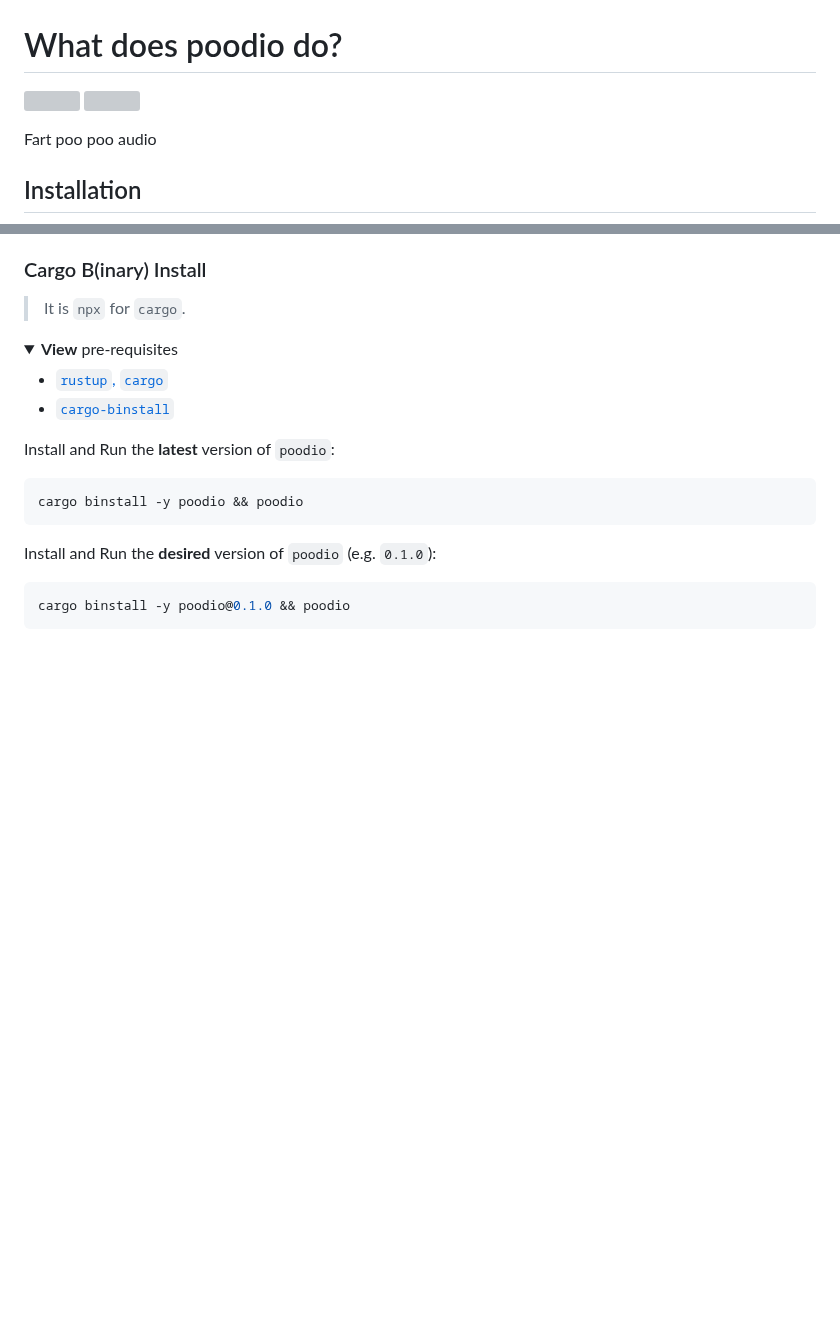
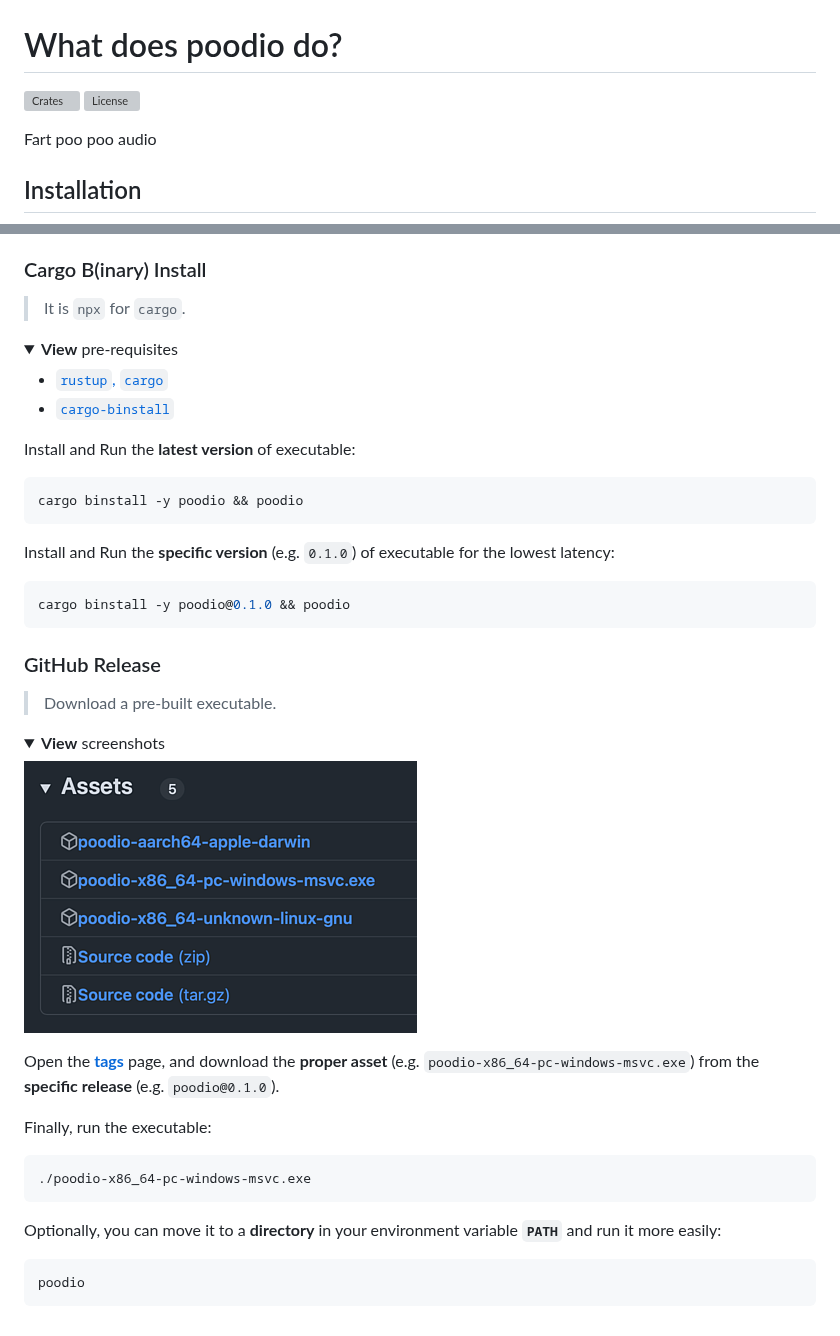
Before and after one commit to AsherJingkongChen/poopoo, a Markdown page: poodio/README.md, 2 parts joined by grey strips. GitHub-like rendering; pictures changed too: poodio/doc/img/readme-screenshot-1.png (added); folded sections open; blank space fills up the shorter version; grey boxes are pictures that could not be loaded.

Commit message:
Add installation info 2 (GH)

````diff
--- a/poodio/README.md
+++ b/poodio/README.md
@@ -1,7 +1,7 @@
 # What does poodio do?
 
-[![](https://img.shields.io/crates/v/poodio?style=for-the-badge&label=CRATES&logo=docs.rs&logoColor=%23fc3&labelColor=%23333&color=%234c1)](https://docs.rs/poodio)
-[![](https://img.shields.io/crates/l/poodio?style=for-the-badge&label=LICENSE&logo=opensourceinitiative&logoColor=%23fff&labelColor=%23333&color=%234a3)](https://docs.rs/crate/poodio/latest/source/LICENSE)
+[![Crates](https://img.shields.io/crates/v/poodio?style=for-the-badge&label=CRATES&logo=docs.rs&logoColor=%23fc3&labelColor=%23333&color=%234c1)](https://docs.rs/poodio)
+[![License](https://img.shields.io/crates/l/poodio?style=for-the-badge&label=LICENSE&logo=opensourceinitiative&logoColor=%23fff&labelColor=%23333&color=%234a3)](https://docs.rs/crate/poodio/latest/source/LICENSE)
 
 Fart poo poo audio
 
@@ -19,14 +19,38 @@ We provide various ways to install `poodio` to your system, so you can pick the
 -   [`cargo-binstall`](https://github.com/cargo-bins/cargo-binstall?tab=readme-ov-file#installation)
 </details>
 
-Install and Run the **latest** version of `poodio`:
+Install and Run the **latest version** of executable:
 
 ```shell
 cargo binstall -y poodio && poodio
 ```
 
-Install and Run the **desired** version of `poodio` (e.g. `0.1.0`):
+Install and Run the **specific version** (e.g. `0.1.0`) of executable for the lowest latency:
 
 ```shell
 cargo binstall -y poodio@0.1.0 && poodio
 ```
+
+### GitHub Release
+
+> Download a pre-built executable.
+
+<details><summary><strong>View</strong> screenshots</summary>
+
+![GitHub Release Assets](https://raw.githubusercontent.com/AsherJingkongChen/poopoo/main/poodio/doc/img/readme-screenshot-1.png)
+
+</details>
+
+Open the [**tags**](https://github.com/AsherJingkongChen/poopoo/tags) page, and download the **proper asset** (e.g. `poodio-x86_64-pc-windows-msvc.exe`) from the **specific release** (e.g. `poodio@0.1.0`).
+
+Finally, run the executable:
+
+```shell
+./poodio-x86_64-pc-windows-msvc.exe
+```
+
+Optionally, you can move it to a **directory** in your environment variable **`PATH`** and run it more easily:
+
+```shell
+poodio
+```
````
